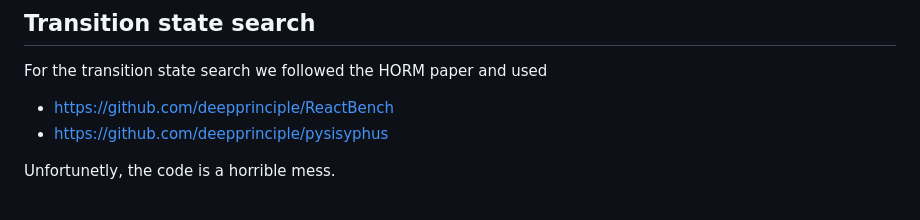
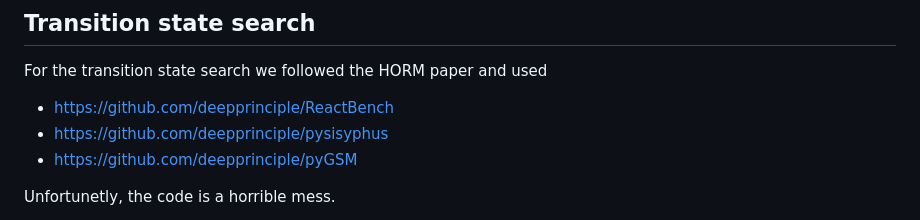
Before and after one commit to BurgerAndreas/hip, a Markdown page: README.md, the part around the change. GitHub-like rendering.

Commit message:
Update README with pyGSM link

```diff
--- a/README.md
+++ b/README.md
@@ -88,6 +88,7 @@ uv run scripts/train.py
 For the transition state search we followed the HORM paper and used
 - https://github.com/deepprinciple/ReactBench
 - https://github.com/deepprinciple/pysisyphus
+- https://github.com/deepprinciple/pyGSM
 
 Unfortunetly, the code is a horrible mess.
 
```
